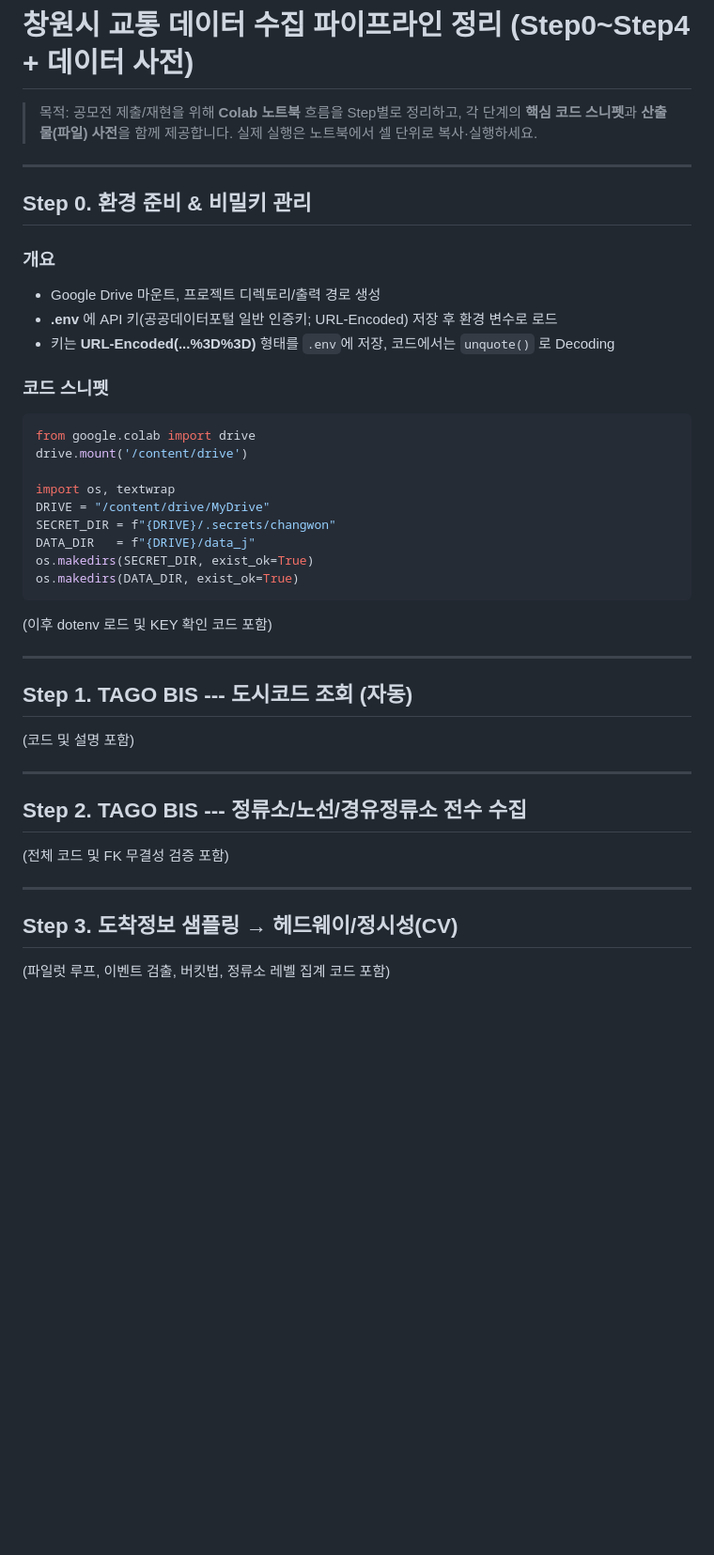
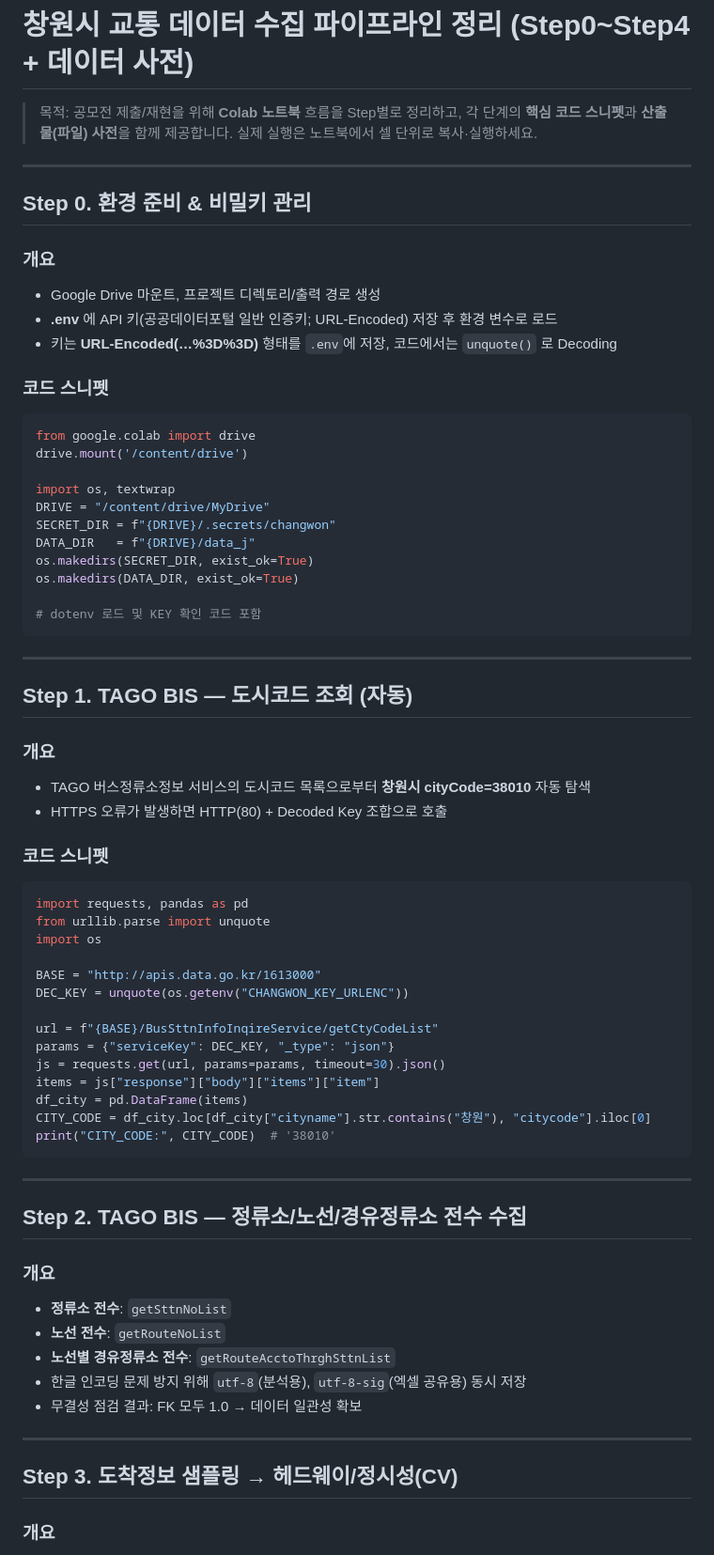
Before and after one commit to janghjun/changwon_data_project, a Markdown page: README.md, the part around one of its changes. Shown at 94% size. GitHub-like rendering; blank space fills up the shorter version.

````diff
--- a/README.md
+++ b/README.md
@@ -1,24 +1,20 @@
 # 창원시 교통 데이터 수집 파이프라인 정리 (Step0\~Step4 + 데이터 사전)
 
-> 목적: 공모전 제출/재현을 위해 **Colab 노트북** 흐름을 Step별로
-> 정리하고, 각 단계의 **핵심 코드 스니펫**과 **산출물(파일) 사전**을
-> 함께 제공합니다. 실제 실행은 노트북에서 셀 단위로 복사·실행하세요.
+> 목적: 공모전 제출/재현을 위해 **Colab 노트북** 흐름을 Step별로 정리하고, 각 단계의 **핵심 코드 스니펫**과 **산출물(파일) 사전**을 함께 제공합니다. 실제 실행은 노트북에서 셀 단위로 복사·실행하세요.
 
-------------------------------------------------------------------------
+---
 
 ## Step 0. 환경 준비 & 비밀키 관리
 
 ### 개요
 
--   Google Drive 마운트, 프로젝트 디렉토리/출력 경로 생성
--   **.env** 에 API 키(공공데이터포털 일반 인증키; URL-Encoded) 저장 후
-    환경 변수로 로드
--   키는 **URL-Encoded(...%3D%3D)** 형태를 `.env`에 저장, 코드에서는
-    `unquote()` 로 Decoding
+* Google Drive 마운트, 프로젝트 디렉토리/출력 경로 생성
+* **.env** 에 API 키(공공데이터포털 일반 인증키; URL-Encoded) 저장 후 환경 변수로 로드
+* 키는 **URL-Encoded(…%3D%3D)** 형태를 `.env`에 저장, 코드에서는 `unquote()` 로 Decoding
 
 ### 코드 스니펫
 
-``` python
+```python
 from google.colab import drive
 drive.mount('/content/drive')
 
@@ -28,25 +24,53 @@ SECRET_DIR = f"{DRIVE}/.secrets/changwon"
 DATA_DIR   = f"{DRIVE}/data_j"
 os.makedirs(SECRET_DIR, exist_ok=True)
 os.makedirs(DATA_DIR, exist_ok=True)
+
+# dotenv 로드 및 KEY 확인 코드 포함
 ```
 
-(이후 dotenv 로드 및 KEY 확인 코드 포함)
+---
 
-------------------------------------------------------------------------
+## Step 1. TAGO BIS — 도시코드 조회 (자동)
 
-## Step 1. TAGO BIS --- 도시코드 조회 (자동)
+### 개요
 
-(코드 및 설명 포함)
+* TAGO 버스정류소정보 서비스의 도시코드 목록으로부터 **창원시 cityCode=38010** 자동 탐색
+* HTTPS 오류가 발생하면 HTTP(80) + Decoded Key 조합으로 호출
 
-------------------------------------------------------------------------
+### 코드 스니펫
 
-## Step 2. TAGO BIS --- 정류소/노선/경유정류소 전수 수집
+```python
+import requests, pandas as pd
+from urllib.parse import unquote
+import os
 
-(전체 코드 및 FK 무결성 검증 포함)
+BASE = "http://apis.data.go.kr/1613000"
+DEC_KEY = unquote(os.getenv("CHANGWON_KEY_URLENC"))
 
-------------------------------------------------------------------------
+url = f"{BASE}/BusSttnInfoInqireService/getCtyCodeList"
+params = {"serviceKey": DEC_KEY, "_type": "json"}
+js = requests.get(url, params=params, timeout=30).json()
+items = js["response"]["body"]["items"]["item"]
+df_city = pd.DataFrame(items)
+CITY_CODE = df_city.loc[df_city["cityname"].str.contains("창원"), "citycode"].iloc[0]
+print("CITY_CODE:", CITY_CODE)  # '38010'
+```
+
+---
+
+## Step 2. TAGO BIS — 정류소/노선/경유정류소 전수 수집
+
+### 개요
+
+* **정류소 전수**: `getSttnNoList`
+* **노선 전수**: `getRouteNoList`
+* **노선별 경유정류소 전수**: `getRouteAcctoThrghSttnList`
+* 한글 인코딩 문제 방지 위해 `utf-8`(분석용), `utf-8-sig`(엑셀 공유용) 동시 저장
+* 무결성 점검 결과: FK 모두 1.0 → 데이터 일관성 확보
+
+---
 
 ## Step 3. 도착정보 샘플링 → 헤드웨이/정시성(CV)
 
-(파일럿 루프, 이벤트 검출, 버킷법, 정류소 레벨 집계 코드 포함)
+### 개요
 
````
Also changed, not shown: other parts of README.md (+48 -24 lines).
